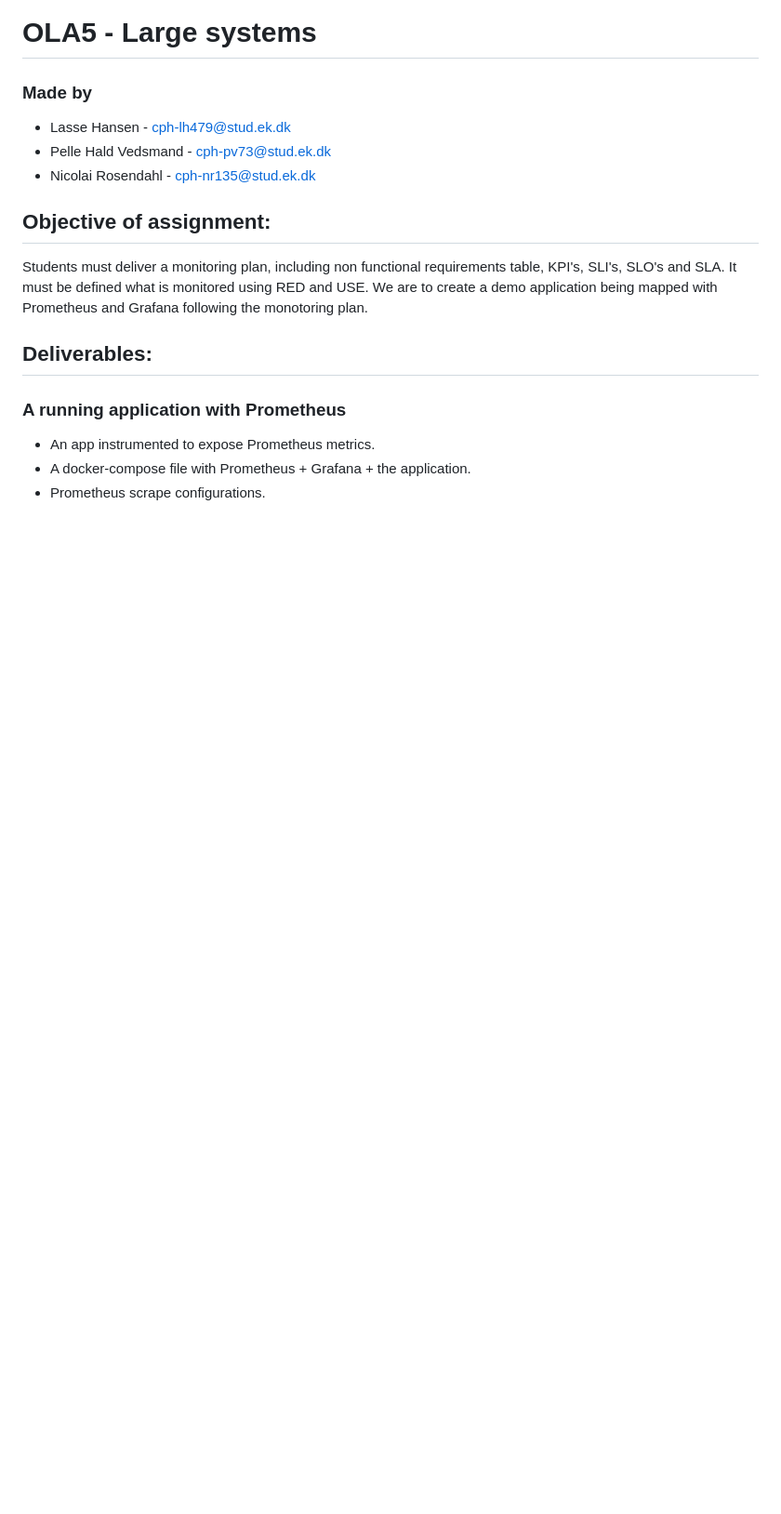
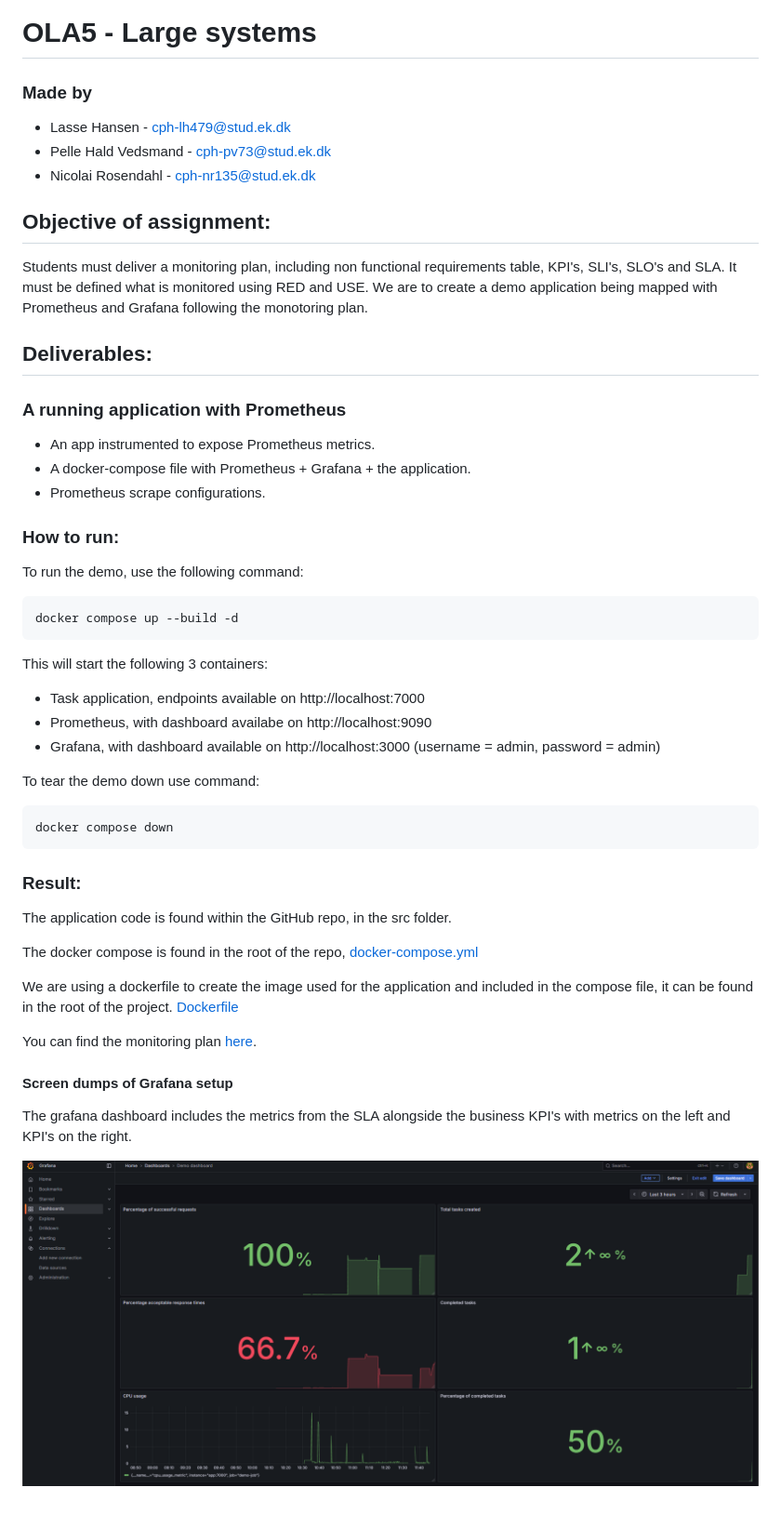
Before and after one commit to pelle112112/ss-ola-5, a Markdown page: README.md, the part around the change printed below. Shown: that part at 93% size. GitHub-like rendering; pictures changed too: documentation/grafana_dump.png (added); blank space fills up the shorter version.

Commit message:
Readme updated to include documentation

````diff
--- a/README.md
+++ b/README.md
@@ -17,3 +18,38 @@ Students must deliver a monitoring plan, including non functional requirements t
  - An app instrumented to expose Prometheus metrics.
  - A docker-compose file with Prometheus + Grafana + the application.
  - Prometheus scrape configurations.
+
+### How to run:
+
+To run the demo, use the following command:
+
+```
+docker compose up --build -d
+```
+
+This will start the following 3 containers:
+- Task application, endpoints available on http://localhost:7000
+- Prometheus, with dashboard availabe on http://localhost:9090
+- Grafana, with dashboard available on http://localhost:3000 (username = admin, password = admin)
+
+To tear the demo down use command:
+
+```
+docker compose down
+```
+
+### Result:
+
+The application code is found within the GitHub repo, in the src folder.
+
+The docker compose is found in the root of the repo, [docker-compose.yml](docker-compose.yml)
+
+We are using a dockerfile to create the image used for the application and included in the compose file, it can be found in the root of the project. [Dockerfile](Dockerfile)
+
+You can find the monitoring plan [here](documentation/ss-ola-5-sla.pdf).
+
+#### Screen dumps of Grafana setup
+
+The grafana dashboard includes the metrics from the SLA alongside the business KPI's with metrics on the left and KPI's on the right.
+
+![grafana_dump.png](documentation/grafana_dump.png)
````
Also changed, not shown: other parts of README.md (+1 -0 lines), 1 other file.
